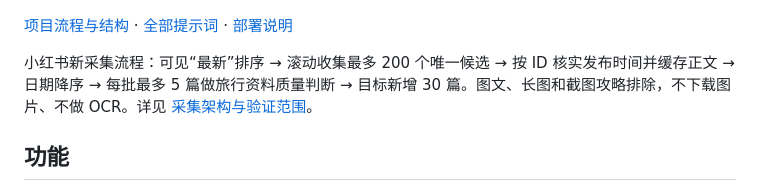
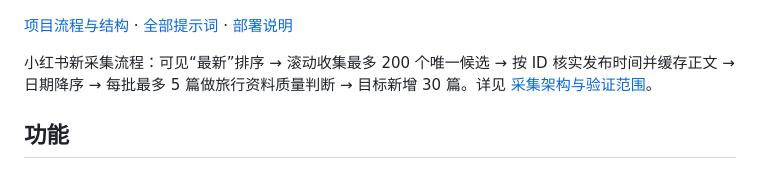
Before and after one commit to Dawn1598/travel-planner-agent, a Markdown page: README.md, the part around the change. Rendered like a GitHub page.

Commit message:
docs: simplify collection overview

```diff
--- a/README.md
+++ b/README.md
@@ -6,7 +6,7 @@
 
 [项目流程与结构](docs/ARCHITECTURE.md) · [全部提示词](PROMPTS.md) · [部署说明](deploy/README.md)
 
-小红书新采集流程：可见“最新”排序 → 滚动收集最多 200 个唯一候选 → 按 ID 核实发布时间并缓存正文 → 日期降序 → 每批最多 5 篇做旅行资料质量判断 → 目标新增 30 篇。图文、长图和截图攻略排除，不下载图片、不做 OCR。详见 [采集架构与验证范围](docs/xhs-collection.md)。
+小红书新采集流程：可见“最新”排序 → 滚动收集最多 200 个唯一候选 → 按 ID 核实发布时间并缓存正文 → 日期降序 → 每批最多 5 篇做旅行资料质量判断 → 目标新增 30 篇。详见 [采集架构与验证范围](docs/xhs-collection.md)。
 
 ## 功能
 
```
